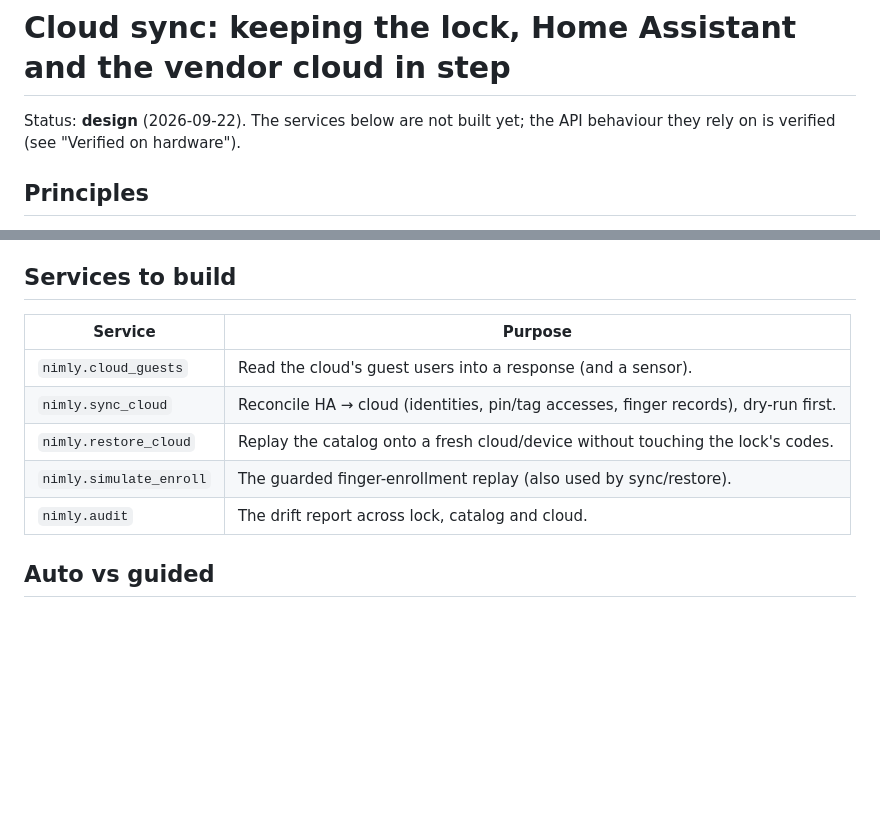
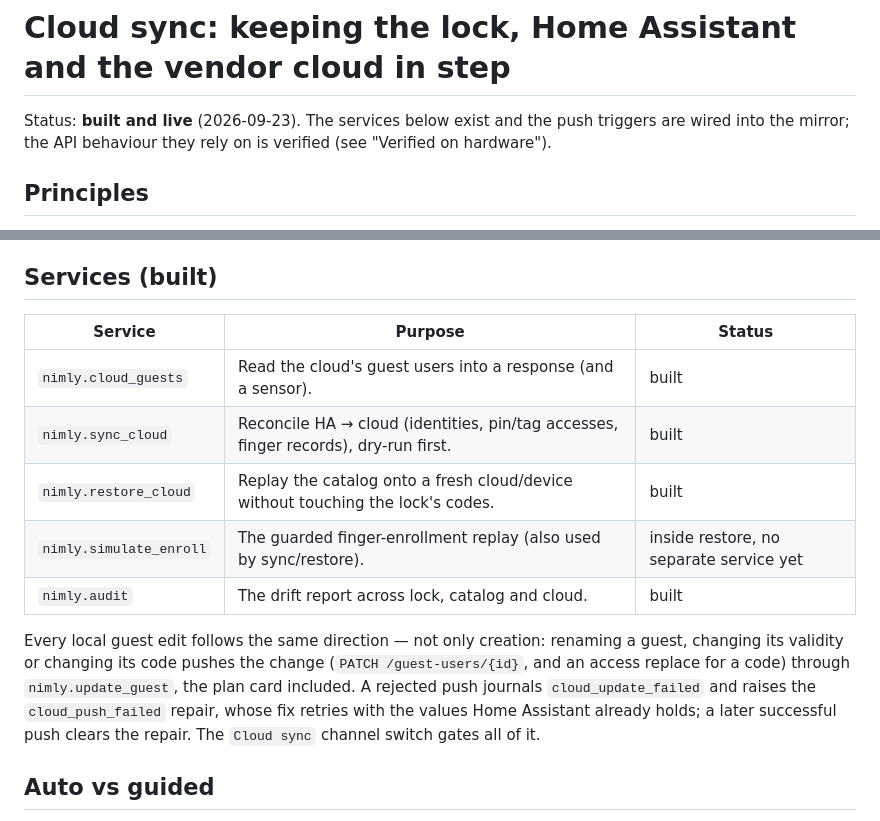
Before and after one commit to hemnyckel/integration, a Markdown page: docs/cloud-sync.md, 2 parts joined by grey strips. GitHub-like rendering; blank space fills up the shorter version.

```diff
--- a/docs/cloud-sync.md
+++ b/docs/cloud-sync.md
@@ -1,7 +1,8 @@
 # Cloud sync: keeping the lock, Home Assistant and the vendor cloud in step
 
-Status: **design** (2026-09-22). The services below are not built yet; the API
-behaviour they rely on is verified (see "Verified on hardware").
+Status: **built and live** (2026-09-23). The services below exist and the push
+triggers are wired into the mirror; the API behaviour they rely on is verified
+(see "Verified on hardware").
 
 ## Principles
 
@@ -105,15 +106,23 @@ next loss is a pure replay.
 - `nimly.audit` compares the three stores (lock slots ↔ catalog ↔ cloud accesses)
   and reports drift instead of fixing it silently.
 
-## Services to build
+## Services (built)
 
-| Service | Purpose |
-| --- | --- |
-| `nimly.cloud_guests` | Read the cloud's guest users into a response (and a sensor). |
-| `nimly.sync_cloud` | Reconcile HA → cloud (identities, pin/tag accesses, finger records), dry-run first. |
-| `nimly.restore_cloud` | Replay the catalog onto a fresh cloud/device without touching the lock's codes. |
-| `nimly.simulate_enroll` | The guarded finger-enrollment replay (also used by sync/restore). |
-| `nimly.audit` | The drift report across lock, catalog and cloud. |
+| Service | Purpose | Status |
+| --- | --- | --- |
+| `nimly.cloud_guests` | Read the cloud's guest users into a response (and a sensor). | built |
+| `nimly.sync_cloud` | Reconcile HA → cloud (identities, pin/tag accesses, finger records), dry-run first. | built |
+| `nimly.restore_cloud` | Replay the catalog onto a fresh cloud/device without touching the lock's codes. | built |
+| `nimly.simulate_enroll` | The guarded finger-enrollment replay (also used by sync/restore). | inside restore, no separate service yet |
+| `nimly.audit` | The drift report across lock, catalog and cloud. | built |
+
+Every local guest edit follows the same direction — not only creation: renaming
+a guest, changing its validity or changing its code pushes the change
+(`PATCH /guest-users/{id}`, and an access replace for a code) through
+`nimly.update_guest`, the plan card included. A rejected push journals
+`cloud_update_failed` and raises the `cloud_push_failed` repair, whose fix
+retries with the values Home Assistant already holds; a later successful push
+clears the repair. The `Cloud sync` channel switch gates all of it.
 
 ## Auto vs guided
 
```
Also changed, not shown: docs/known-issues.md (+20 -0 lines), docs/protocol.md (+28 -2 lines).
